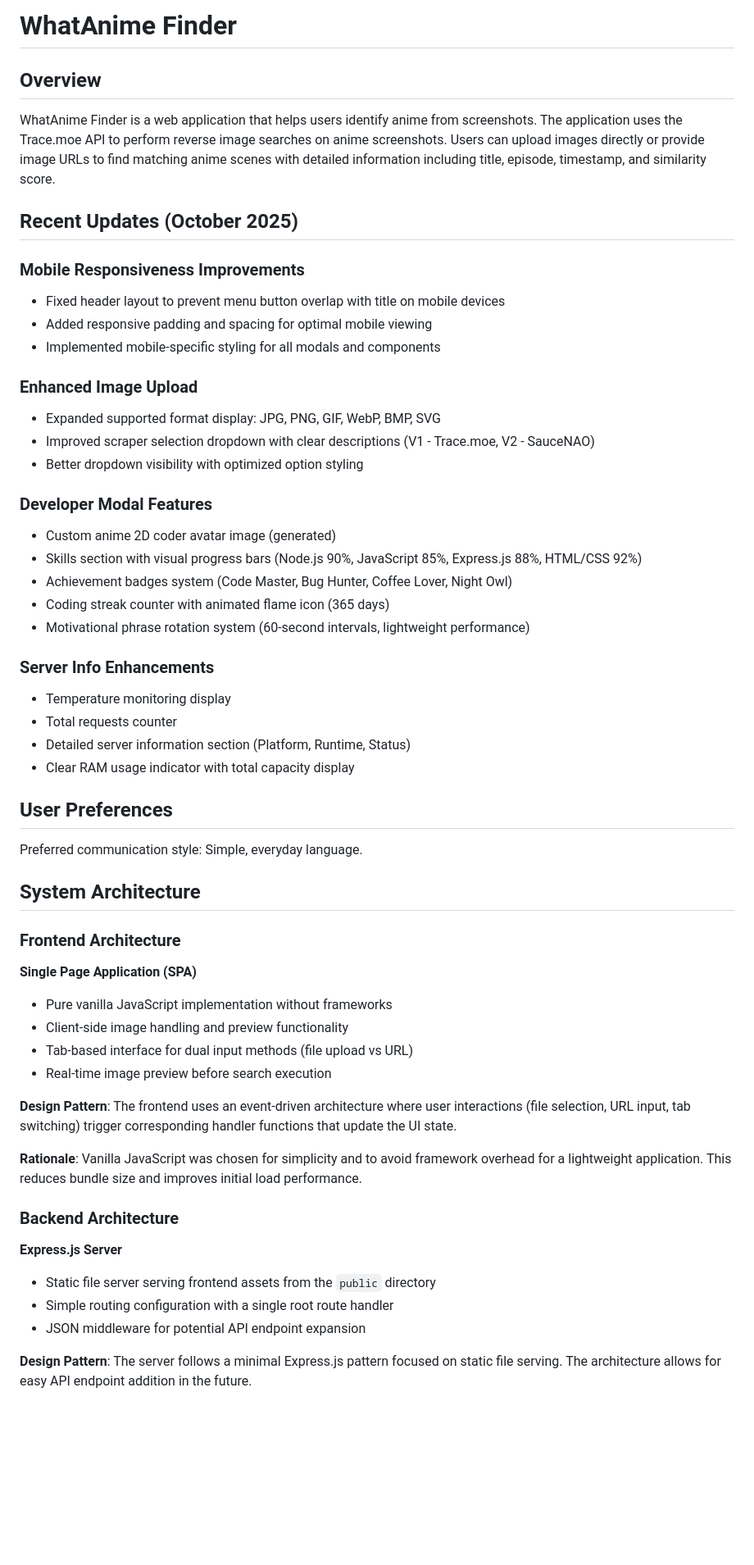
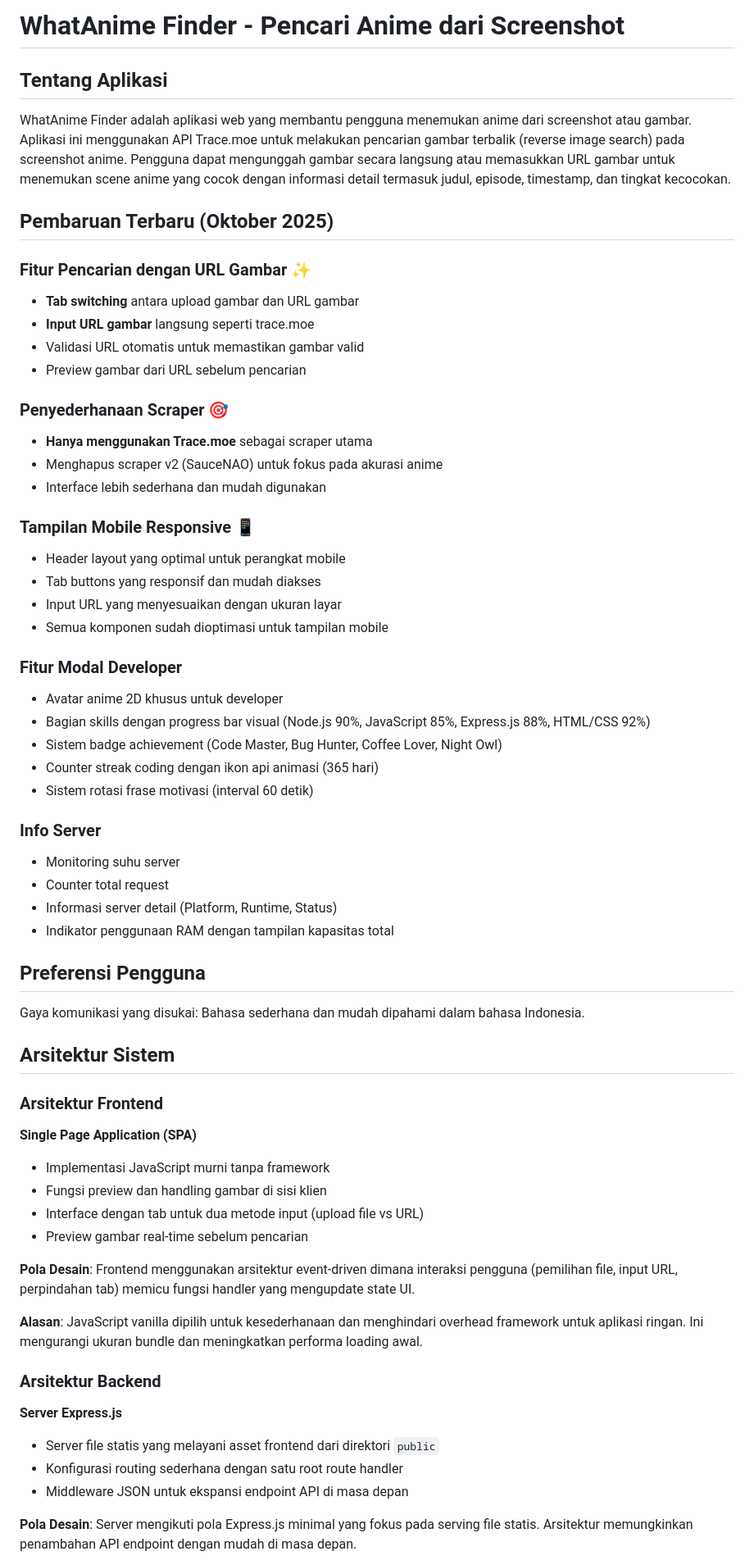
Before and after one commit to hitlabmodv2/WEB_WHATSANIME, a Markdown page: replit.md, the part around one of its changes. Shown at 82% size. Drawn GitHub-style; blank space fills up the shorter version.

```diff
--- a/replit.md
+++ b/replit.md
@@ -1,58 +1,65 @@
-# WhatAnime Finder
+# WhatAnime Finder - Pencari Anime dari Screenshot
 
-## Overview
+## Tentang Aplikasi
 
-WhatAnime Finder is a web application that helps users identify anime from screenshots. The application uses the Trace.moe API to perform reverse image searches on anime screenshots. Users can upload images directly or provide image URLs to find matching anime scenes with detailed information including title, episode, timestamp, and similarity score.
+WhatAnime Finder adalah aplikasi web yang membantu pengguna menemukan anime dari screenshot atau gambar. Aplikasi ini menggunakan API Trace.moe untuk melakukan pencarian gambar terbalik (reverse image search) pada screenshot anime. Pengguna dapat mengunggah gambar secara langsung atau memasukkan URL gambar untuk menemukan scene anime yang cocok dengan informasi detail termasuk judul, episode, timestamp, dan tingkat kecocokan.
 
-## Recent Updates (October 2025)
+## Pembaruan Terbaru (Oktober 2025)
 
-### Mobile Responsiveness Improvements
-- Fixed header layout to prevent menu button overlap with title on mobile devices
-- Added responsive padding and spacing for optimal mobile viewing
-- Implemented mobile-specific styling for all modals and components
+### Fitur Pencarian dengan URL Gambar ✨
+- **Tab switching** antara upload gambar dan URL gambar
+- **Input URL gambar** langsung seperti trace.moe
+- Validasi URL otomatis untuk memastikan gambar valid
+- Preview gambar dari URL sebelum pencarian
 
-### Enhanced Image Upload
-- Expanded supported format display: JPG, PNG, GIF, WebP, BMP, SVG
-- Improved scraper selection dropdown with clear descriptions (V1 - Trace.moe, V2 - SauceNAO)
-- Better dropdown visibility with optimized option styling
+### Penyederhanaan Scraper 🎯
+- **Hanya menggunakan Trace.moe** sebagai scraper utama
+- Menghapus scraper v2 (SauceNAO) untuk fokus pada akurasi anime
+- Interface lebih sederhana dan mudah digunakan
 
-### Developer Modal Features
-- Custom anime 2D coder avatar image (generated)
-- Skills section with visual progress bars (Node.js 90%, JavaScript 85%, Express.js 88%, HTML/CSS 92%)
-- Achievement badges system (Code Master, Bug Hunter, Coffee Lover, Night Owl)
-- Coding streak counter with animated flame icon (365 days)
-- Motivational phrase rotation system (60-second intervals, lightweight performance)
+### Tampilan Mobile Responsive 📱
+- Header layout yang optimal untuk perangkat mobile
+- Tab buttons yang responsif dan mudah diakses
+- Input URL yang menyesuaikan dengan ukuran layar
+- Semua komponen sudah dioptimasi untuk tampilan mobile
 
-### Server Info Enhancements
-- Temperature monitoring display
-- Total requests counter
-- Detailed server information section (Platform, Runtime, Status)
-- Clear RAM usage indicator with total capacity display
+### Fitur Modal Developer
+- Avatar anime 2D khusus untuk developer
+- Bagian skills dengan progress bar visual (Node.js 90%, JavaScript 85%, Express.js 88%, HTML/CSS 92%)
+- Sistem badge achievement (Code Master, Bug Hunter, Coffee Lover, Night Owl)
+- Counter streak coding dengan ikon api animasi (365 hari)
+- Sistem rotasi frase motivasi (interval 60 detik)
 
-## User Preferences
+### Info Server
+- Monitoring suhu server
+- Counter total request
+- Informasi server detail (Platform, Runtime, Status)
+- Indikator penggunaan RAM dengan tampilan kapasitas total
 
-Preferred communication style: Simple, everyday language.
+## Preferensi Pengguna
 
-## System Architecture
+Gaya komunikasi yang disukai: Bahasa sederhana dan mudah dipahami dalam bahasa Indonesia.
 
-### Frontend Architecture
+## Arsitektur Sistem
+
+### Arsitektur Frontend
 
 **Single Page Application (SPA)**
-- Pure vanilla JavaScript implementation without frameworks
-- Client-side image handling and preview functionality
-- Tab-based interface for dual input methods (file upload vs URL)
-- Real-time image preview before search execution
+- Implementasi JavaScript murni tanpa framework
+- Fungsi preview dan handling gambar di sisi klien
+- Interface dengan tab untuk dua metode input (upload file vs URL)
+- Preview gambar real-time sebelum pencarian
 
-**Design Pattern**: The frontend uses an event-driven architecture where user interactions (file selection, URL input, tab switching) trigger corresponding handler functions that update the UI state.
+**Pola Desain**: Frontend menggunakan arsitektur event-driven dimana interaksi pengguna (pemilihan file, input URL, perpindahan tab) memicu fungsi handler yang mengupdate state UI.
 
-**Rationale**: Vanilla JavaScript was chosen for simplicity and to avoid framework overhead for a lightweight application. This reduces bundle size and improves initial load performance.
+**Alasan**: JavaScript vanilla dipilih untuk kesederhanaan dan menghindari overhead framework untuk aplikasi ringan. Ini mengurangi ukuran bundle dan meningkatkan performa loading awal.
 
-### Backend Architecture
+### Arsitektur Backend
 
-**Express.js Server**
-- Static file server serving frontend assets from the `public` directory
-- Simple routing configuration with a single root route handler
-- JSON middleware for potential API endpoint expansion
+**Server Express.js**
+- Server file statis yang melayani asset frontend dari direktori `public`
+- Konfigurasi routing sederhana dengan satu root route handler
+- Middleware JSON untuk ekspansi endpoint API di masa depan
 
-**Design Pattern**: The server follows a minimal Express.js pattern focused on static file serving. The architecture allows for easy API endpoint addition in the future.
+**Pola Desain**: Server mengikuti pola Express.js minimal yang fokus pada serving file statis. Arsitektur memungkinkan penambahan API endpoint dengan mudah di masa depan.
 
```
Also changed, not shown: other parts of replit.md (+124 -56 lines).
